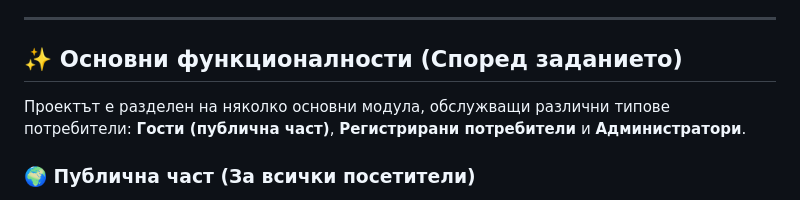
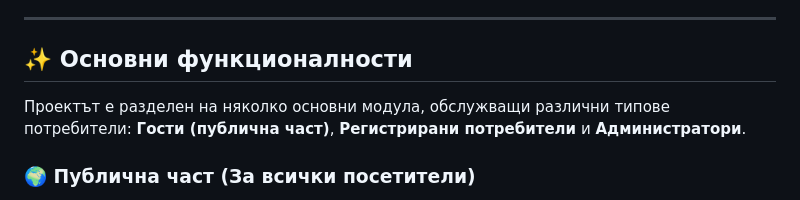
Before and after one commit to yusufkapanak132/animal_shelter, a Markdown page: README.md, the part around the change. Drawn GitHub-style.

```diff
--- a/README.md
+++ b/README.md
@@ -3,7 +3,7 @@
 
 ---
 
-## ✨ Основни функционалности (Според заданието)
+## ✨ Основни функционалности
 
 Проектът е разделен на няколко основни модула, обслужващи различни типове потребители: **Гости (публична част)**, **Регистрирани потребители** и **Администратори**.
 
```
